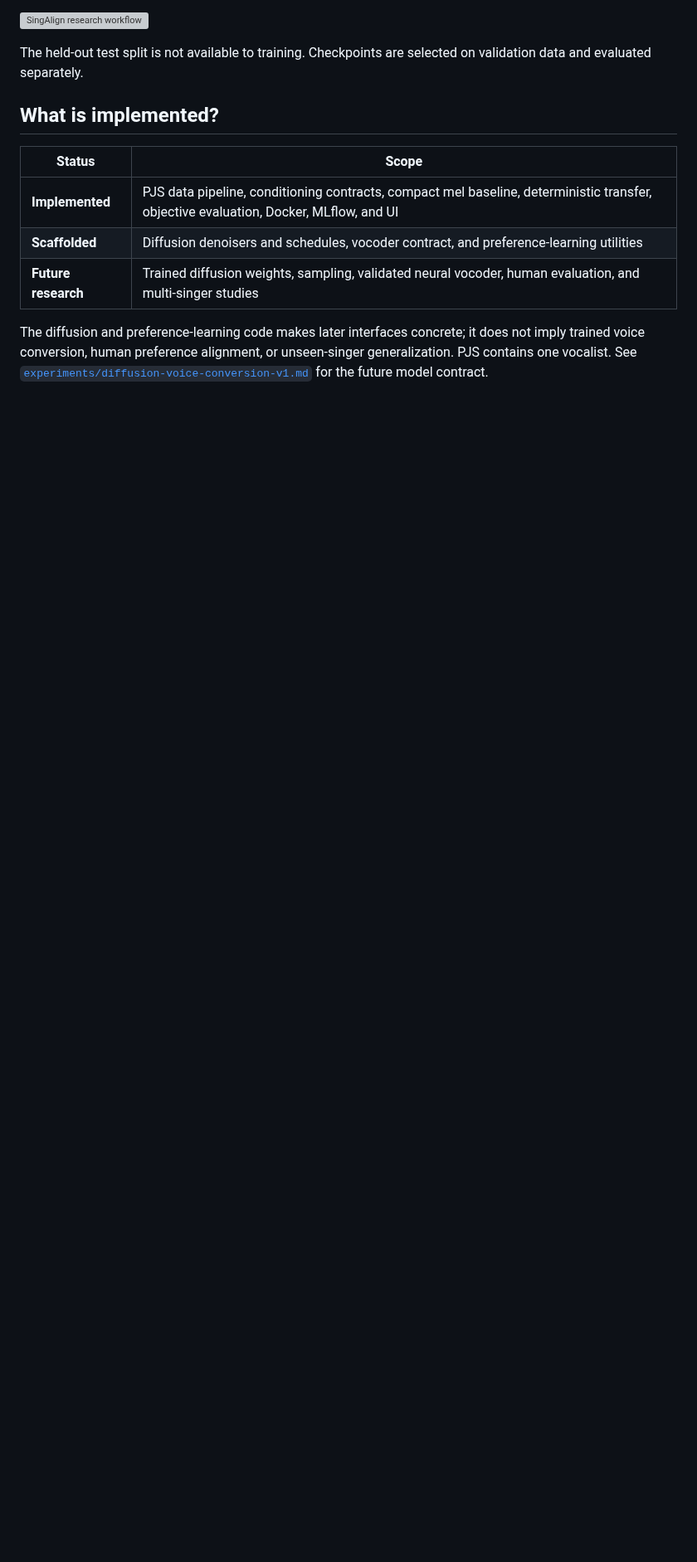
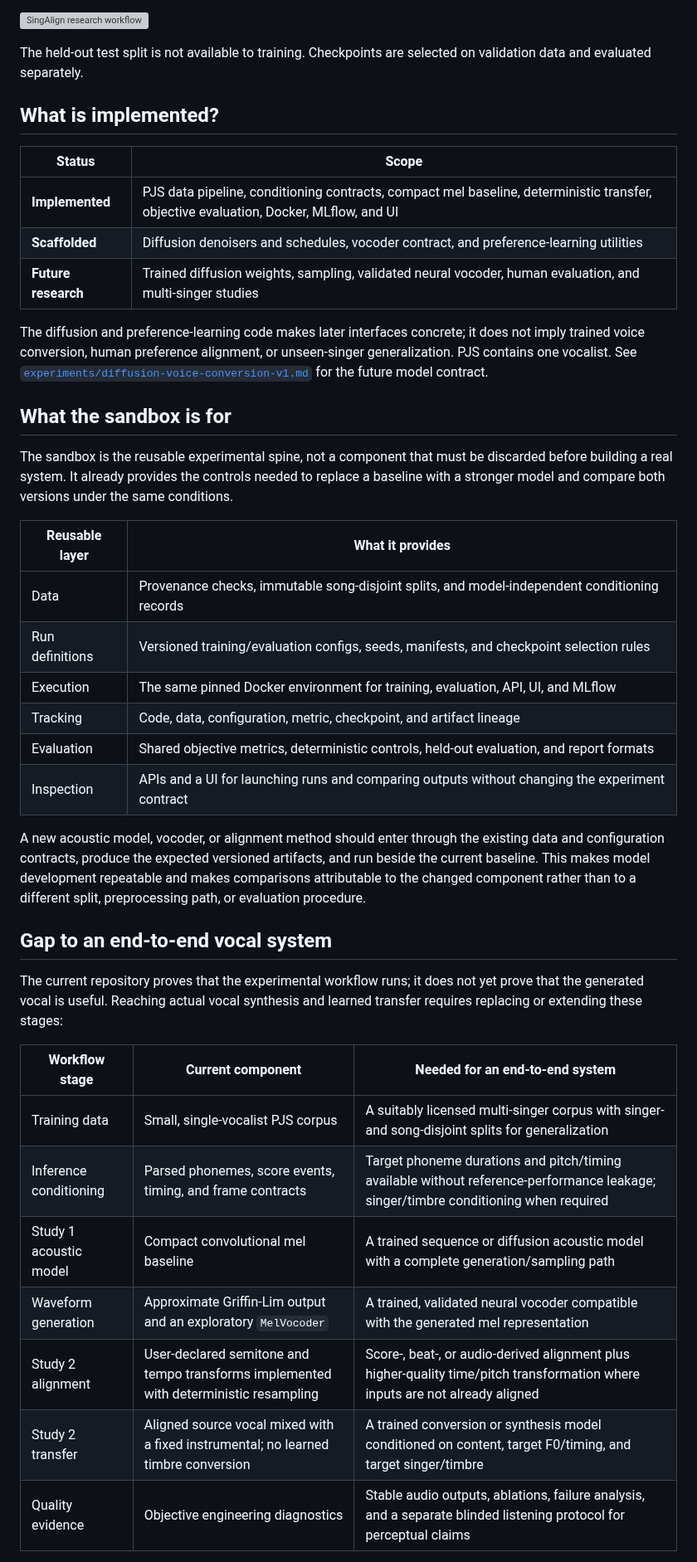
Before and after one commit to moseskim1027/singalign, a Markdown page: README.md, the part around one of its changes. Shown at 83% size. Drawn GitHub-style; blank space fills up the shorter version; grey boxes are pictures that could not be loaded.

Commit message:
Explain path from sandbox to vocal system

```diff
--- a/README.md
+++ b/README.md
@@ -40,3 +40,42 @@ does not imply trained voice conversion, human preference alignment, or
 unseen-singer generalization. PJS contains one vocalist. See
 [`experiments/diffusion-voice-conversion-v1.md`](experiments/diffusion-voice-conversion-v1.md)
 for the future model contract.
+
+## What the sandbox is for
+
+The sandbox is the reusable experimental spine, not a component that must be
+discarded before building a real system. It already provides the controls
+needed to replace a baseline with a stronger model and compare both versions
+under the same conditions.
+
+| Reusable layer | What it provides |
+| --- | --- |
+| Data | Provenance checks, immutable song-disjoint splits, and model-independent conditioning records |
+| Run definitions | Versioned training/evaluation configs, seeds, manifests, and checkpoint selection rules |
+| Execution | The same pinned Docker environment for training, evaluation, API, UI, and MLflow |
+| Tracking | Code, data, configuration, metric, checkpoint, and artifact lineage |
+| Evaluation | Shared objective metrics, deterministic controls, held-out evaluation, and report formats |
+| Inspection | APIs and a UI for launching runs and comparing outputs without changing the experiment contract |
+
+A new acoustic model, vocoder, or alignment method should enter through the
+existing data and configuration contracts, produce the expected versioned
+artifacts, and run beside the current baseline. This makes model development
+repeatable and makes comparisons attributable to the changed component rather
+than to a different split, preprocessing path, or evaluation procedure.
+
+## Gap to an end-to-end vocal system
+
+The current repository proves that the experimental workflow runs; it does not
+yet prove that the generated vocal is useful. Reaching actual vocal synthesis
+and learned transfer requires replacing or extending these stages:
+
+| Workflow stage | Current component | Needed for an end-to-end system |
+| --- | --- | --- |
+| Training data | Small, single-vocalist PJS corpus | A suitably licensed multi-singer corpus with singer- and song-disjoint splits for generalization |
+| Inference conditioning | Parsed phonemes, score events, timing, and frame contracts | Target phoneme durations and pitch/timing available without reference-performance leakage; singer/timbre conditioning when required |
+| Study 1 acoustic model | Compact convolutional mel baseline | A trained sequence or diffusion acoustic model with a complete generation/sampling path |
+| Waveform generation | Approximate Griffin-Lim output and an exploratory `MelVocoder` | A trained, validated neural vocoder compatible with the generated mel representation |
+| Study 2 alignment | User-declared semitone and tempo transforms implemented with deterministic resampling | Score-, beat-, or audio-derived alignment plus higher-quality time/pitch transformation where inputs are not already aligned |
+| Study 2 transfer | Aligned source vocal mixed with a fixed instrumental; no learned timbre conversion | A trained conversion or synthesis model conditioned on content, target F0/timing, and target singer/timbre |
+| Quality evidence | Objective engineering diagnostics | Stable audio outputs, ablations, failure analysis, and a separate blinded listening protocol for perceptual claims |
+
```
Also changed, not shown: other parts of README.md (+15 -0 lines).
